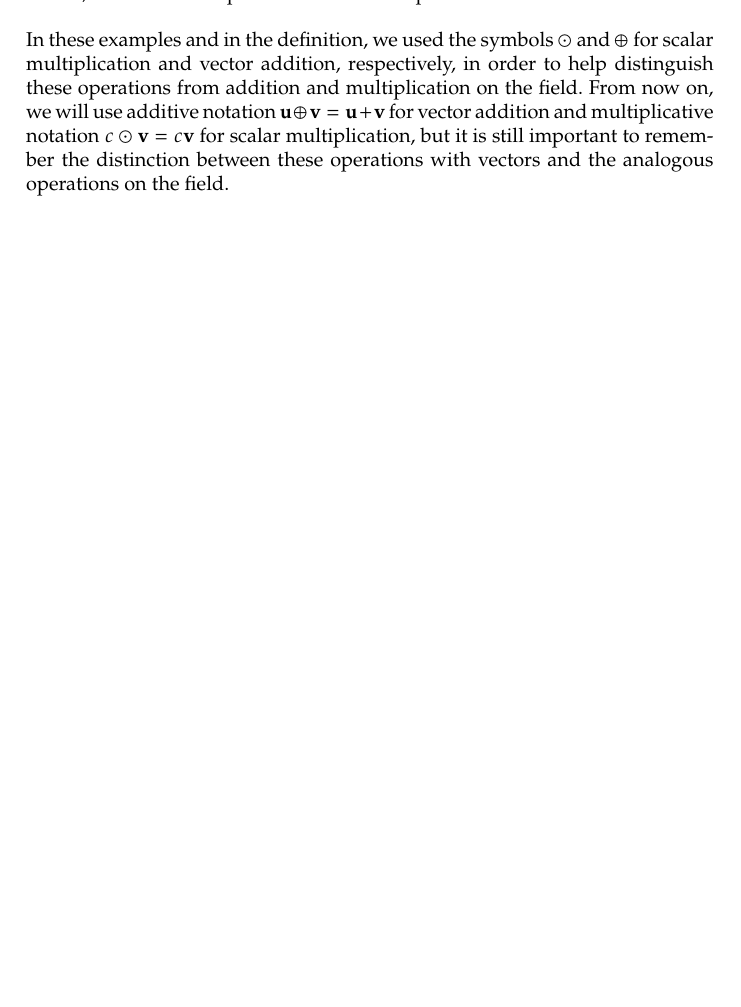
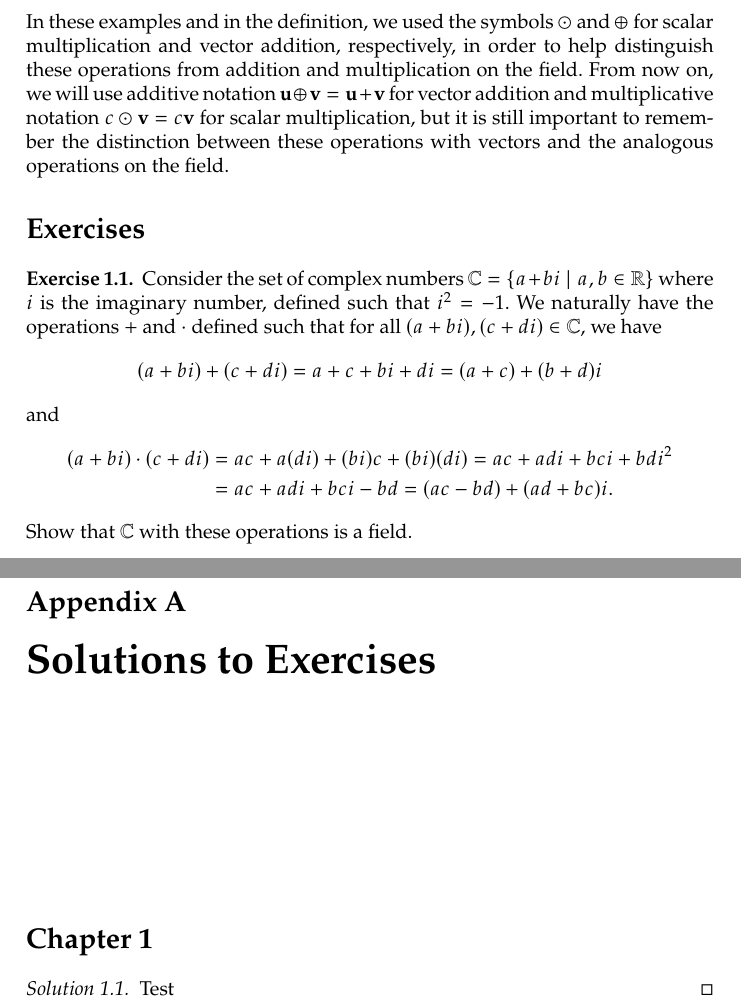
Before and after one commit to cooper-johnston/linear-algebra, a LaTeX document (main.tex, which reads chapters/1_vectors.tex, chapters/a_solutions.tex, math.tex): part of page 13 of 13 before the commit and two parts of pages 13 and 15 of 15 after it, the two joined at a grey line, cut so that both start at the same text, the shorter picture padded with empty space. Compiled offline with pdfLaTeX.

Commit message:
created first exercise

```diff
--- a/chapters/1_vectors.tex
+++ b/chapters/1_vectors.tex
@@ -195,3 +195,18 @@ Hence, $ \mathbb{R}^2 $ with these operations is a vector space over $ \mathbb{R
 \end{sltn}
 
 In these examples and in the definition, we used the symbols $ \odot $ and $ \oplus $ for scalar multiplication and vector addition, respectively, in order to help distinguish these operations from addition and multiplication on the field. From now on, we will use additive notation $ \vect{u}\oplus\vect{v}=\vect{u}+\vect{v} $ for vector addition and multiplicative notation $ c\odot\vect{v}=c\vect{v} $ for scalar multiplication, but it is still important to remember the distinction between these operations with vectors and the analogous operations on the field.
+
+\sectionnumberless{Exercises}
+
+\begin{exer}\label{exer:cfield}
+Consider the set of complex numbers $ \mathbb{C}=\{a+bi\mid a,b\in\mathbb{R}\} $ where $ i $ is the imaginary number, defined such that $ i^2=-1 $. We naturally have the operations $ + $ and $ \cdot $ defined such that for all $ (a+bi),(c+di)\in\mathbb{C} $, we have
+\begin{equation*}
+    (a+bi)+(c+di)=a+c+bi+di=(a+c)+(b+d)i
+\end{equation*}
+and
+\begin{align*}
+    (a+bi)\cdot(c+di) &= ac+a(di)+(bi)c+(bi)(di)=ac+adi+bci+bdi^2 \\
+    &= ac+adi+bci-bd=(ac-bd)+(ad+bc)i.
+\end{align*}
+Show that $ \mathbb{C} $ with these operations is a field.
+\end{exer}
--- /dev/null
+++ b/chapters/a_solutions.tex
@@ -0,0 +1,7 @@
+\chapter{Solutions to Exercises}
+
+\section*{Chapter \ref{chap:vectors}}
+
+\begin{sltn}[\ref{exer:cfield}]
+Test
+\end{sltn}
--- a/main.tex
+++ b/main.tex
@@ -31,4 +31,8 @@
 
 \include{chapters/1_vectors}
 
+\appendix
+
+\include{chapters/a_solutions}
+
 \end{document}
--- a/math.tex
+++ b/math.tex
@@ -22,8 +22,8 @@
 
 \renewcommand{\qedsymbol}{$ \blacksquare $}
 
-\newenvironment{sltn}{%
-    \begin{proof}[Solution]
+\newenvironment{sltn}[1][\unskip]{%
+    \begin{proof}[Solution #1]
     \renewcommand{\qedsymbol}{$ \square $}%
 }{\end{proof}}
 
```
Also changed, not shown: main.pdf, chapters/1_vectors.tex (2 more changed lines).
